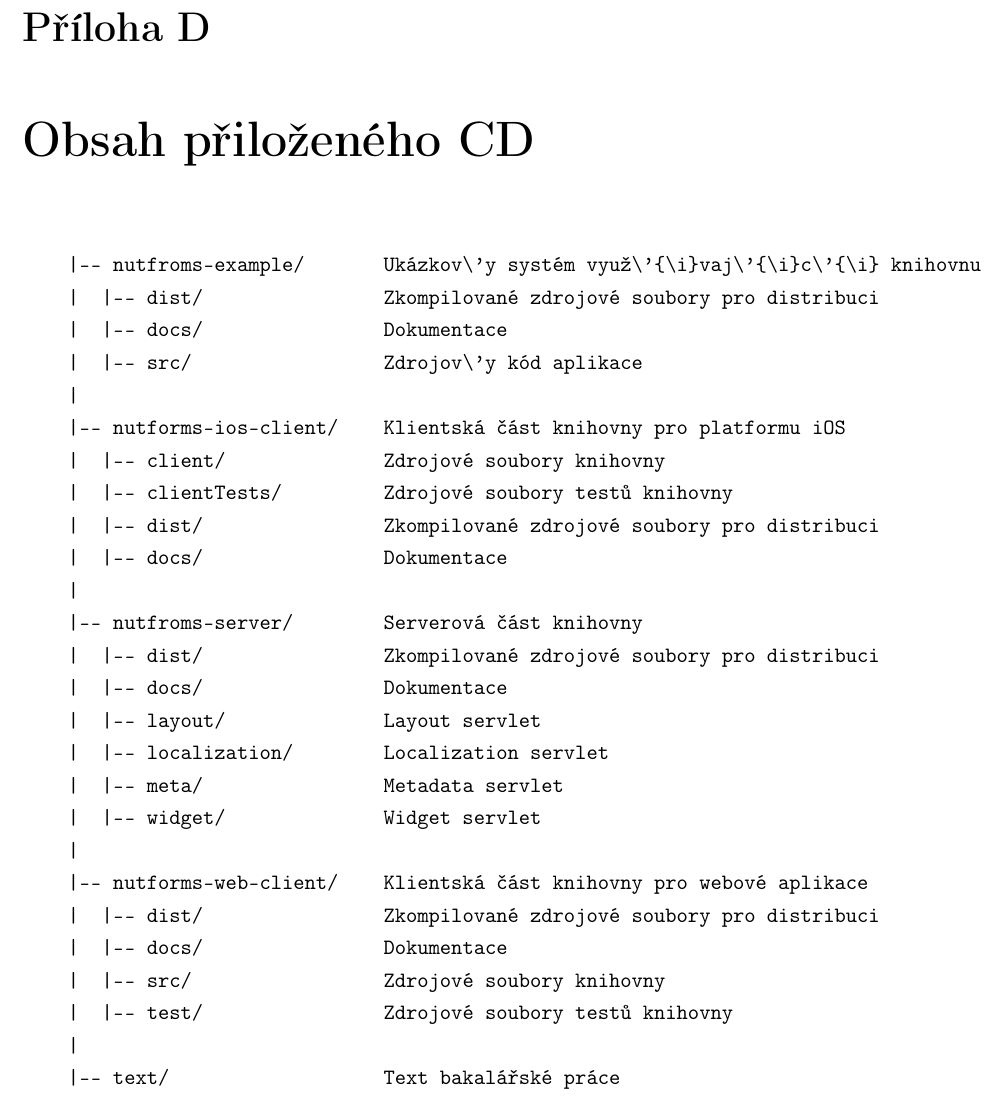
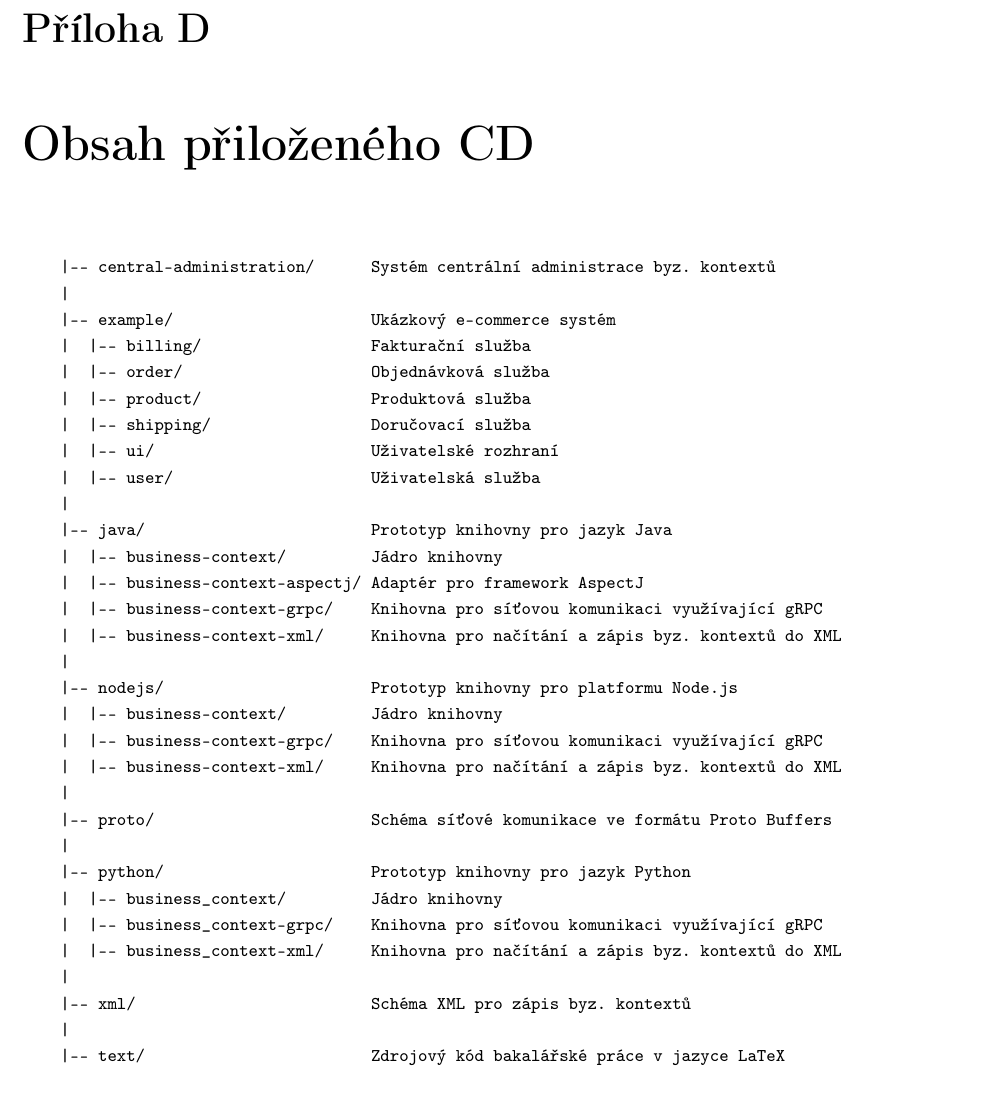
Before and after one commit to klimesf/diploma-thesis-text, a LaTeX thesis (diploma-thesis.tex, which reads content/appendix-E-cd.tex): part of page 101 of 101, cut so that both start at the same text. Compiled offline with pdfLaTeX.

Commit message:
appendix E complete

```diff
--- a/content/appendix-E-cd.tex
+++ b/content/appendix-E-cd.tex
@@ -1,37 +1,37 @@
-%\usepackage[T1]{fontenc}
-%\usepackage[utf8]{inputenc}
-
 %!TEX ROOT=../diploma-thesis.tex
 
 \chapter{Obsah přiloženého CD}
 
-% TODO: přepsat na DP
-
-\begin{verbatim}
-    |-- nutfroms-example/       Ukázkov\'y systém využ\'{\i}vaj\'{\i}c\'{\i} knihovnu
-    |  |-- dist/                Zkompilované zdrojové soubory pro distribuci
-    |  |-- docs/                Dokumentace
-    |  |-- src/                 Zdrojov\'y kód aplikace
+\begin{Verbatim}[fontsize=\footnotesize]
+    |-- central-administration/      Systém centrální administrace byz. kontextů
     |
-    |-- nutforms-ios-client/    Klientská část knihovny pro platformu iOS
-    |  |-- client/              Zdrojové soubory knihovny
-    |  |-- clientTests/         Zdrojové soubory testů knihovny
-    |  |-- dist/                Zkompilované zdrojové soubory pro distribuci
-    |  |-- docs/                Dokumentace
+    |-- example/                     Ukázkový e-commerce systém
+    |  |-- billing/                  Fakturační služba
+    |  |-- order/                    Objednávková služba
+    |  |-- product/                  Produktová služba
+    |  |-- shipping/                 Doručovací služba
+    |  |-- ui/                       Uživatelské rozhraní
+    |  |-- user/                     Uživatelská služba
     |
-    |-- nutfroms-server/        Serverová část knihovny
-    |  |-- dist/                Zkompilované zdrojové soubory pro distribuci
-    |  |-- docs/                Dokumentace
-    |  |-- layout/              Layout servlet
-    |  |-- localization/        Localization servlet
-    |  |-- meta/                Metadata servlet
-    |  |-- widget/              Widget servlet
+    |-- java/                        Prototyp knihovny pro jazyk Java
+    |  |-- business-context/         Jádro knihovny
+    |  |-- business-context-aspectj/ Adaptér pro framework AspectJ
+    |  |-- business-context-grpc/    Knihovna pro síťovou komunikaci využívající gRPC
+    |  |-- business-context-xml/     Knihovna pro načítání a zápis byz. kontextů do XML
     |
-    |-- nutforms-web-client/    Klientská část knihovny pro webové aplikace
-    |  |-- dist/                Zkompilované zdrojové soubory pro distribuci
-    |  |-- docs/                Dokumentace
-    |  |-- src/                 Zdrojové soubory knihovny
-    |  |-- test/                Zdrojové soubory testů knihovny
+    |-- nodejs/                      Prototyp knihovny pro platformu Node.js
+    |  |-- business-context/         Jádro knihovny
+    |  |-- business-context-grpc/    Knihovna pro síťovou komunikaci využívající gRPC
+    |  |-- business-context-xml/     Knihovna pro načítání a zápis byz. kontextů do XML
     |
-    |-- text/                   Text bakalářské práce
-\end{verbatim}
+    |-- proto/                       Schéma síťové komunikace ve formátu Proto Buffers
+    |
+    |-- python/                      Prototyp knihovny pro jazyk Python
+    |  |-- business_context/         Jádro knihovny
+    |  |-- business_context-grpc/    Knihovna pro síťovou komunikaci využívající gRPC
+    |  |-- business_context-xml/     Knihovna pro načítání a zápis byz. kontextů do XML
+    |
+    |-- xml/                         Schéma XML pro zápis byz. kontextů
+    |
+    |-- text/                        Zdrojový kód bakalářské práce v jazyce LaTeX
+\end{Verbatim}
--- a/diploma-thesis.tex
+++ b/diploma-thesis.tex
@@ -57,6 +57,7 @@ unicode=true,
 \usepackage{array}
 \usepackage{afterpage}
 \usepackage{amsthm}
+\usepackage{fancyvrb}
 
 \theoremstyle{definition}
 \newtheorem*{definition}{Definice}
```
Also changed, not shown: diploma-thesis.pdf.
